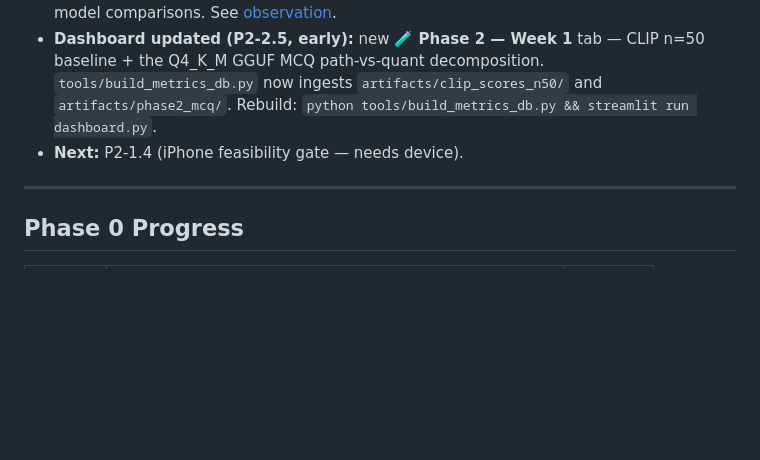
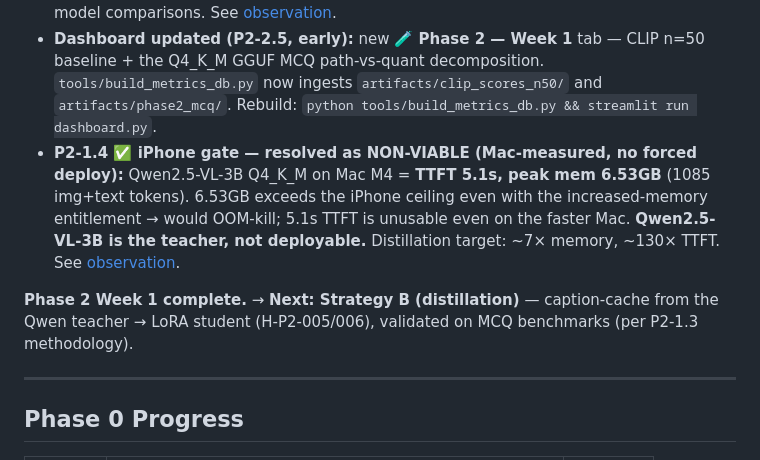
Before and after one commit to hanwook-cho/multi-agent-vlm-optimization-system, a Markdown page: STATUS.md, the part around the change. Drawn GitHub-style; blank space fills up the shorter version.

```diff
--- a/STATUS.md
+++ b/STATUS.md
@@ -22,7 +22,9 @@
   - ⚠️ Early signal for **P2-1.4 (iPhone gate):** Qwen-VL wants ≥1024 image tokens (vs LFM2's 576) + 1.34GB mmproj → expect high TTFT + memory on-device. GGUF files gitignored (live in `models/qwen2.5-vl-3b-gguf/`).
 - **P2-1.3 ✅ MCQ benchmarks on the Q4_K_M GGUF:** decomposed path vs quantization on identical slices. **Q4_K_M is quality-preserving** (quant Δ ≤5pts: POPE −1.5, MMBench 0, RWQA −5). Benchmark swings are the **inference path** (transformers→llama.cpp ±10–19pts), not quantization. Methodology rule: hold the inference path constant for cross-model comparisons. See [observation](docs/observations/2026-06-11-qwen-gguf-mcq-path-vs-quant.md).
 - **Dashboard updated (P2-2.5, early):** new **🧪 Phase 2 — Week 1** tab — CLIP n=50 baseline + the Q4_K_M GGUF MCQ path-vs-quant decomposition. `tools/build_metrics_db.py` now ingests `artifacts/clip_scores_n50/` and `artifacts/phase2_mcq/`. Rebuild: `python tools/build_metrics_db.py && streamlit run dashboard.py`.
-- **Next:** P2-1.4 (iPhone feasibility gate — needs device).
+- **P2-1.4 ✅ iPhone gate — resolved as NON-VIABLE (Mac-measured, no forced deploy):** Qwen2.5-VL-3B Q4_K_M on Mac M4 = **TTFT 5.1s, peak mem 6.53GB** (1085 img+text tokens). 6.53GB exceeds the iPhone ceiling even with the increased-memory entitlement → would OOM-kill; 5.1s TTFT is unusable even on the faster Mac. **Qwen2.5-VL-3B is the teacher, not deployable.** Distillation target: ~7× memory, ~130× TTFT. See [observation](docs/observations/2026-06-12-qwen-3b-iphone-non-viable.md).
+
+**Phase 2 Week 1 complete.** → **Next: Strategy B (distillation)** — caption-cache from the Qwen teacher → LoRA student (H-P2-005/006), validated on MCQ benchmarks (per P2-1.3 methodology).
 
 ---
 
```
Also changed, not shown: docs/observations/2026-06-12-qwen-3b-iphone-non-viable.md (added, +65 -0 lines).
